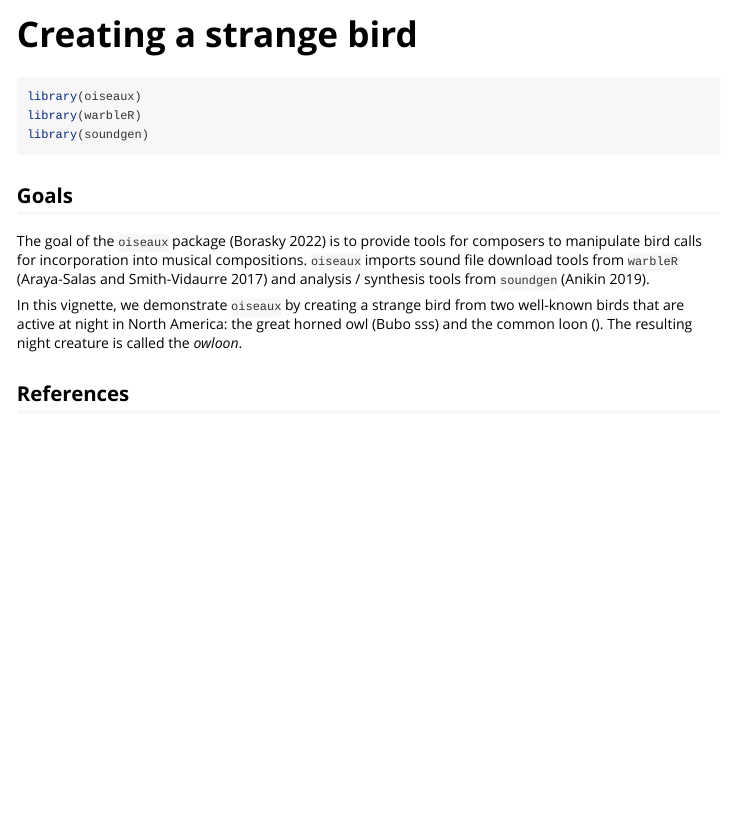
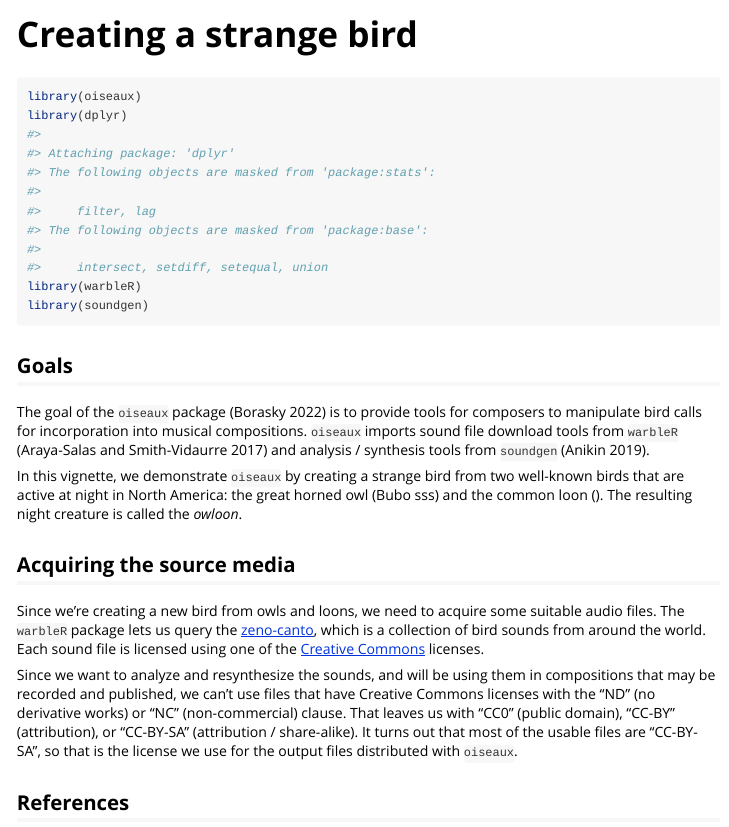
Before and after one commit to AlgoCompSynth/oiseaux, an R Markdown document (vignettes/owloon.Rmd): the page in a window 1100 px wide, from its top. Rendered offline with R 4.5, knitr and Pandoc, with nearby package versions.

Commit message:
add paragraph about licensing

````diff
--- a/vignettes/owloon.Rmd
+++ b/vignettes/owloon.Rmd
@@ -17,6 +17,7 @@ knitr::opts_chunk$set(
 
 ```{r setup}
 library(oiseaux)
+library(dplyr)
 library(warbleR)
 library(soundgen)
 ```
@@ -32,4 +33,20 @@ In this vignette, we demonstrate `oiseaux` by creating a strange bird from
 two well-known birds that are active at night in North America: the great horned owl (Bubo sss) and the common loon (). The resulting night creature is
 called the _owloon_.
 
+## Acquiring the source media
+
+Since we're creating a new bird from owls and loons, we need to acquire some
+suitable audio files. The `warbleR` package lets us query the
+[zeno-canto](https://xeno-canto.org/), which is a collection of bird sounds
+from around the world. Each sound file is licensed using one of the
+[Creative Commons](https://creativecommons.org/share-your-work/) licenses.
+
+Since we want to analyze and resynthesize the sounds, and will be using them
+in compositions that may be recorded and published, we can't use files that
+have Creative Commons licenses with the "ND" (no derivative works) or "NC"
+(non-commercial) clause. That leaves us with "CC0" (public domain),
+"CC-BY" (attribution), or "CC-BY-SA" (attribution / share-alike). It turns
+out that most of the usable files are "CC-BY-SA", so that is the license we
+use for the output files distributed with `oiseaux`.
+
 ## References
````
